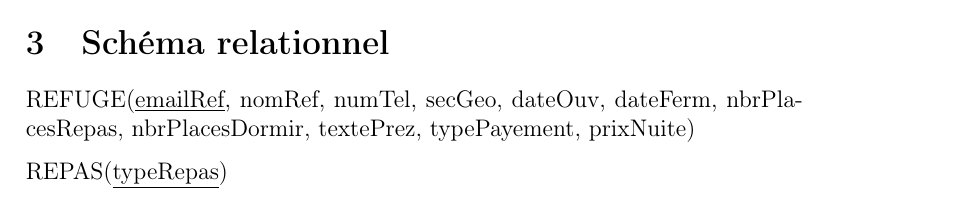
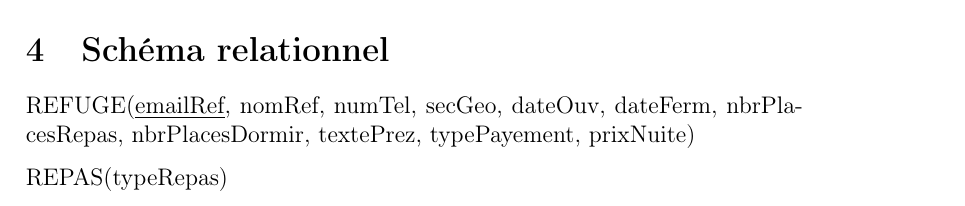
Before and after one commit to KaneeXXX/ProjetSGBD, a LaTeX document (rapport.tex): part of page 1 of 3 before the commit and part of page 3 of 3 after it, cut so that both start at the same text. Compiled offline with pdfLaTeX.

Commit message:
refactor: déplacer Schéma relationnel après Conception

```diff
--- a/rapport.tex
+++ b/rapport.tex
@@ -102,15 +102,6 @@
 \att{rangReservForm} % rang de l'adhérent dans la liste d'attente
 
 \subsection*{Contraintes}
-
-\section{Schéma relationnel}
-
-REFUGE(\underline{emailRef}, nomRef, numTel, secGeo, dateOuv, dateFerm, nbrPlacesRepas, nbrPlacesDormir, textePrez, typePayement, prixNuite)
-
-REPAS(\underline{typeRepas})
-
-RESERVATION\_REFUGE(\underline{idReservRef}, dateReservRef, heureReservRef, nbrNuitsReserv, nbrRepasReserv, prixTotalReserv)
-
 \begin{table}[h!]
   \tiny
   \begin{adjustbox}{center}
```
Also changed, not shown: rapport.tex (7 more changed lines).
